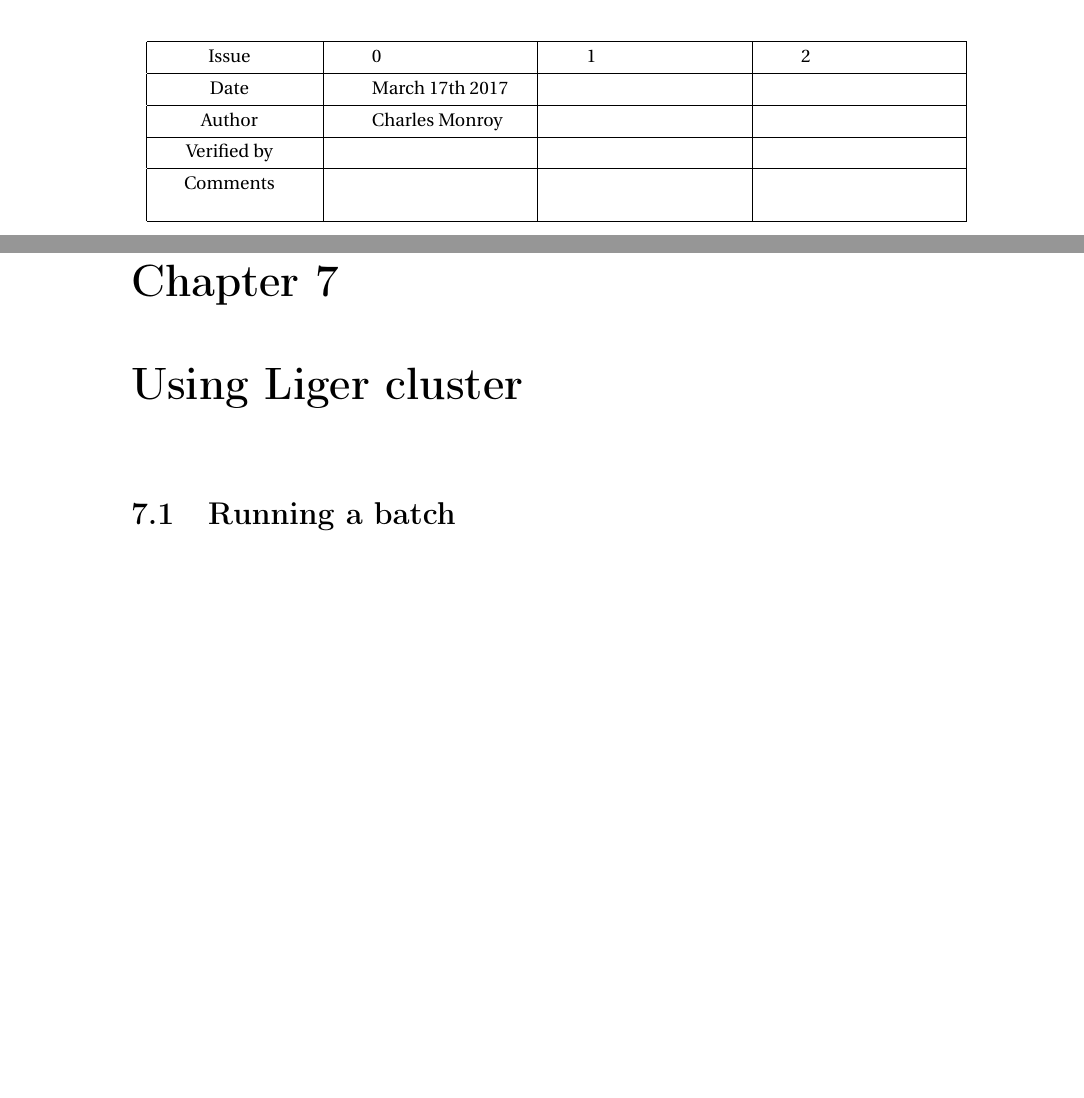
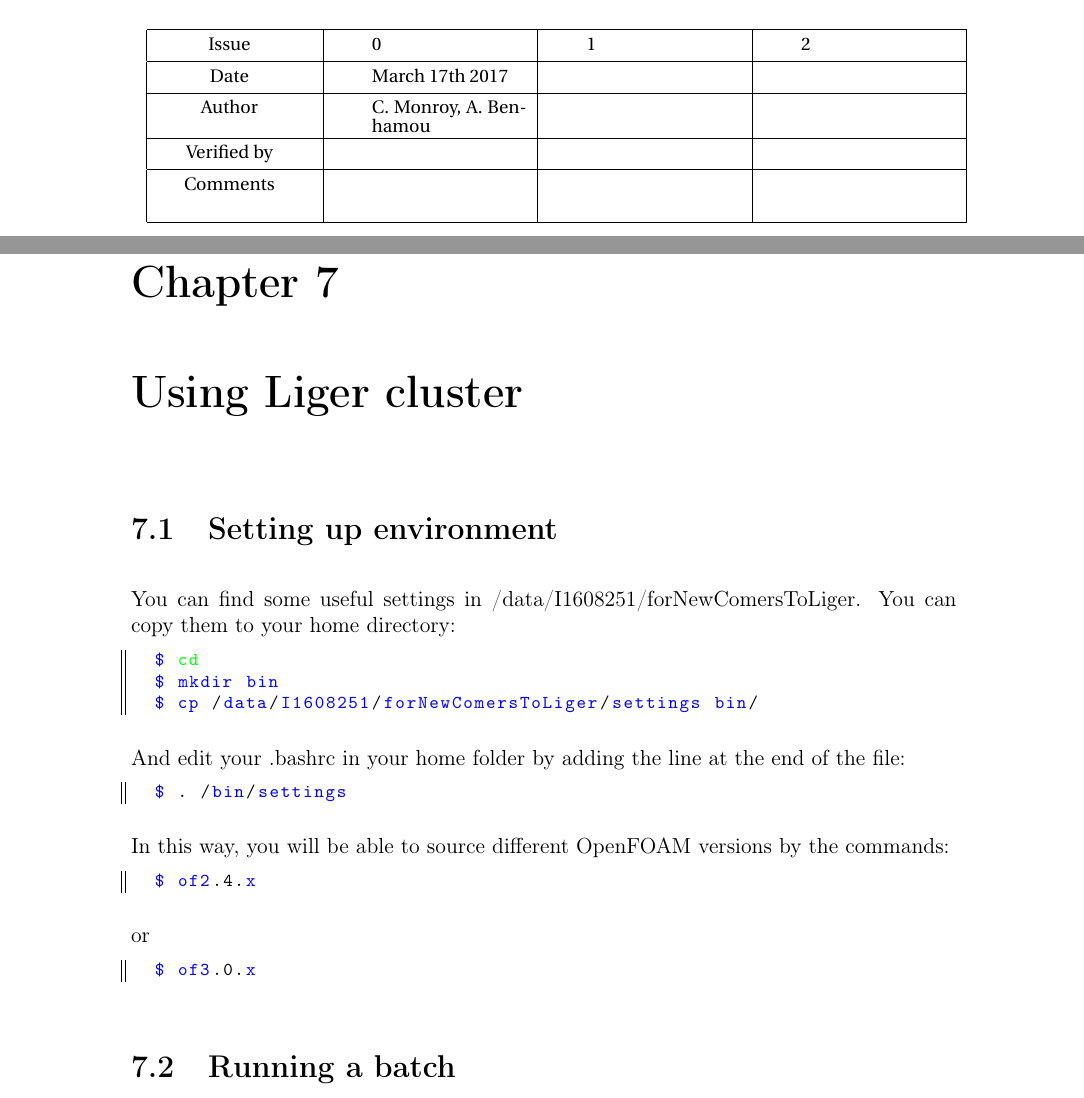
Before and after one commit to BV-DR/foamBazar, a LaTeX thesis (doc/foamStar_userGuide/foamStar_userGuide.tex, which reads doc/foamStar_userGuide/ligerCluster.tex): two parts of pages 1 and 22 of 23, joined at a grey line, cut so that both start at the same text, the shorter picture padded with empty space. Compiled offline with pdfLaTeX.

Commit message:
Some additions

```diff
--- a/doc/foamStar_userGuide/foamStar_userGuide.tex
+++ b/doc/foamStar_userGuide/foamStar_userGuide.tex
@@ -71,7 +71,7 @@
 \nomaffaire{OpenFOAM}
 \noata{ATA 1350A}
 \nont{NT 3259}
-\reva{0}\datea{March 17th 2017}\writtenbya{Charles Monroy}\objreva{}\checkedbya{}
+\reva{0}\datea{March 17th 2017}\writtenbya{C. Monroy, A. Benhamou}\objreva{}\checkedbya{}
 %\marineconditions
 
 
--- a/doc/foamStar_userGuide/ligerCluster.tex
+++ b/doc/foamStar_userGuide/ligerCluster.tex
@@ -1,5 +1,28 @@
 \chapter{Using Liger cluster}
 
+\section{Setting up environment}
+
+You can find some useful settings in /data/I1608251/forNewComersToLiger. You can copy them to your home directory:
+
+\begin{lstlisting}[language=bash]
+  $ cd
+  $ mkdir bin
+  $ cp /data/I1608251/forNewComersToLiger/settings bin/
+\end{lstlisting}
+
+And edit your .bashrc in your home folder by adding the line at the end of the file:
+\begin{lstlisting}[language=bash]
+  $ . /bin/settings
+\end{lstlisting}
+
+In this way, you will be able to source different OpenFOAM versions by the commands:
+\begin{lstlisting}[language=bash]
+  $ of2.4.x
+\end{lstlisting}
+or
+\begin{lstlisting}[language=bash]
+  $ of3.0.x
+\end{lstlisting}
 
 \section{Running a batch}
 
```
